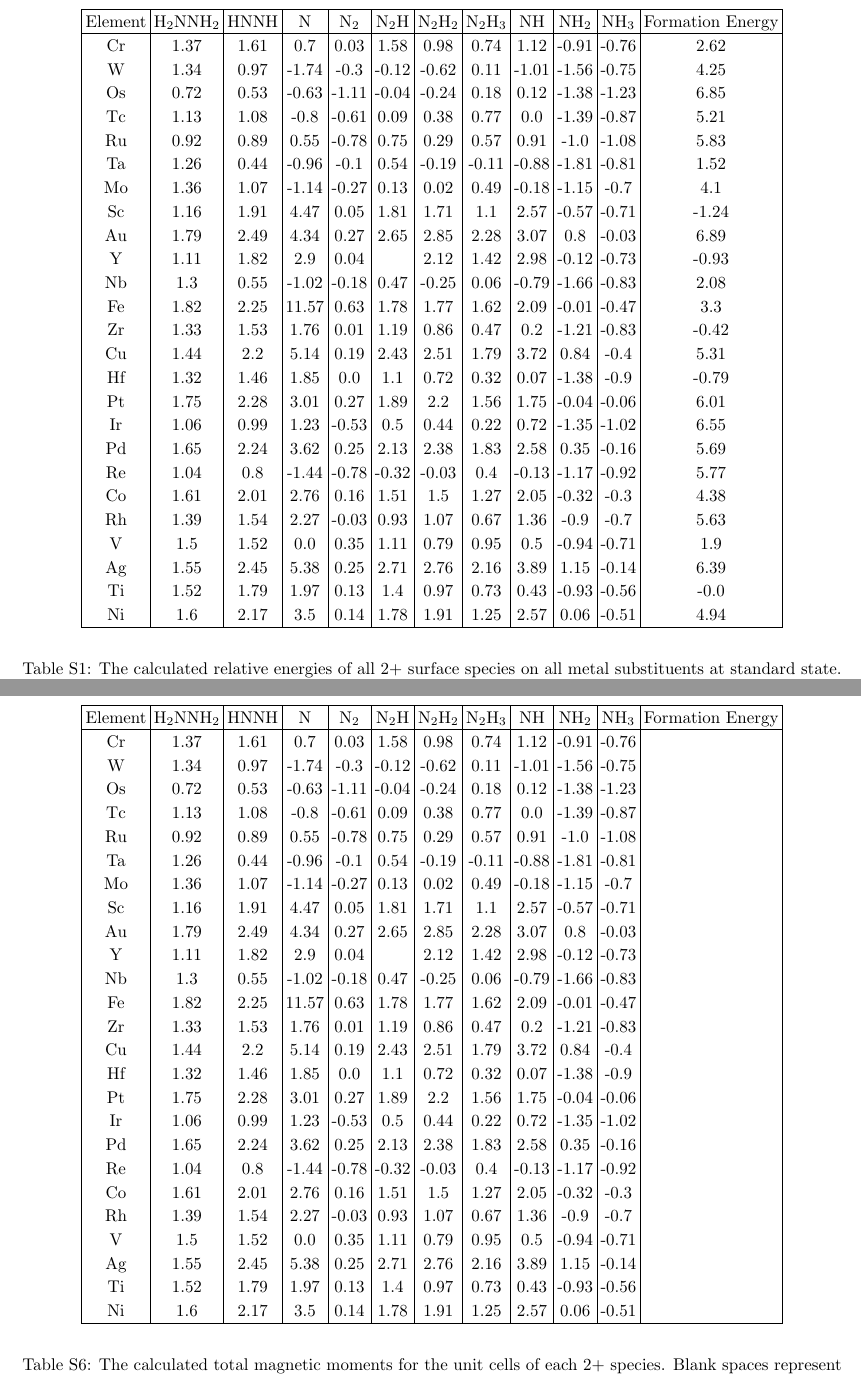
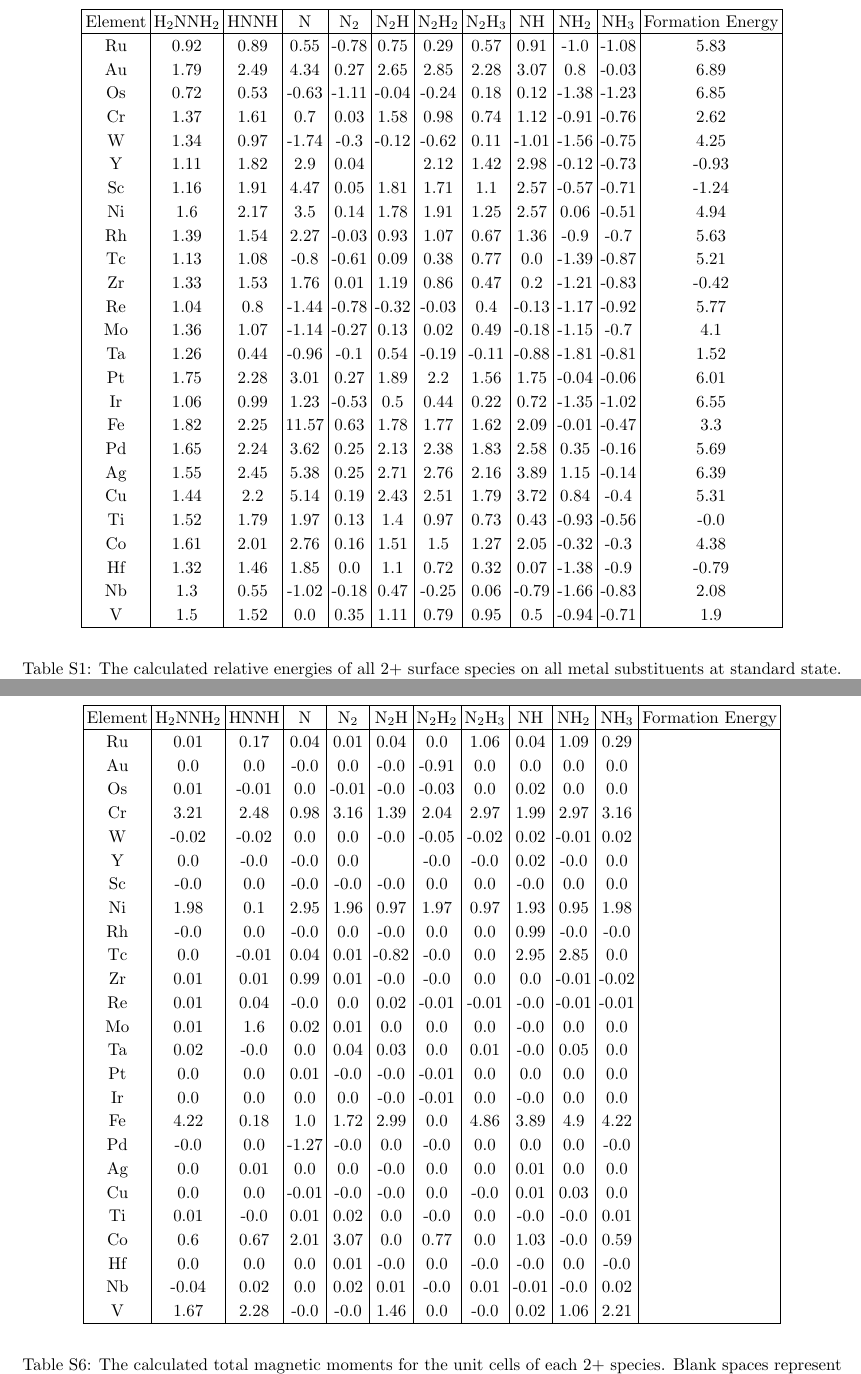
Before and after one commit to medford-group/Computational-Study-of-Transition-Metal-Substitutions, a LaTeX document (SI.tex): two parts of pages 2 and 7 of 31, joined at a grey line, cut so that both start at the same text. Compiled offline with pdfLaTeX.

Commit message:
corrected mag values

```diff
--- a/SI.tex
+++ b/SI.tex
@@ -33,31 +33,31 @@
 Element & H$_2$NNH$_2$ & HNNH & N & N$_2$ & N$_2$H & N$_2$H$_2$ & N$_2$H$_3$ & NH & NH$_2$ & NH$_3$ & Formation Energy\\
 \hline
 
+Ru & 0.92 & 0.89 & 0.55 & -0.78 & 0.75 & 0.29 & 0.57 & 0.91 & -1.0 & -1.08 & 5.83 \\
+Au & 1.79 & 2.49 & 4.34 & 0.27 & 2.65 & 2.85 & 2.28 & 3.07 & 0.8 & -0.03 & 6.89 \\
+Os & 0.72 & 0.53 & -0.63 & -1.11 & -0.04 & -0.24 & 0.18 & 0.12 & -1.38 & -1.23 & 6.85 \\
 Cr & 1.37 & 1.61 & 0.7 & 0.03 & 1.58 & 0.98 & 0.74 & 1.12 & -0.91 & -0.76 & 2.62 \\
 W & 1.34 & 0.97 & -1.74 & -0.3 & -0.12 & -0.62 & 0.11 & -1.01 & -1.56 & -0.75 & 4.25 \\
-Os & 0.72 & 0.53 & -0.63 & -1.11 & -0.04 & -0.24 & 0.18 & 0.12 & -1.38 & -1.23 & 6.85 \\
+Y & 1.11 & 1.82 & 2.9 & 0.04 &  & 2.12 & 1.42 & 2.98 & -0.12 & -0.73 & -0.93 \\
+Sc & 1.16 & 1.91 & 4.47 & 0.05 & 1.81 & 1.71 & 1.1 & 2.57 & -0.57 & -0.71 & -1.24 \\
+Ni & 1.6 & 2.17 & 3.5 & 0.14 & 1.78 & 1.91 & 1.25 & 2.57 & 0.06 & -0.51 & 4.94 \\
+Rh & 1.39 & 1.54 & 2.27 & -0.03 & 0.93 & 1.07 & 0.67 & 1.36 & -0.9 & -0.7 & 5.63 \\
 Tc & 1.13 & 1.08 & -0.8 & -0.61 & 0.09 & 0.38 & 0.77 & 0.0 & -1.39 & -0.87 & 5.21 \\
-Ru & 0.92 & 0.89 & 0.55 & -0.78 & 0.75 & 0.29 & 0.57 & 0.91 & -1.0 & -1.08 & 5.83 \\
+Zr & 1.33 & 1.53 & 1.76 & 0.01 & 1.19 & 0.86 & 0.47 & 0.2 & -1.21 & -0.83 & -0.42 \\
+Re & 1.04 & 0.8 & -1.44 & -0.78 & -0.32 & -0.03 & 0.4 & -0.13 & -1.17 & -0.92 & 5.77 \\
+Mo & 1.36 & 1.07 & -1.14 & -0.27 & 0.13 & 0.02 & 0.49 & -0.18 & -1.15 & -0.7 & 4.1 \\
 Ta & 1.26 & 0.44 & -0.96 & -0.1 & 0.54 & -0.19 & -0.11 & -0.88 & -1.81 & -0.81 & 1.52 \\
-Mo & 1.36 & 1.07 & -1.14 & -0.27 & 0.13 & 0.02 & 0.49 & -0.18 & -1.15 & -0.7 & 4.1 \\
-Sc & 1.16 & 1.91 & 4.47 & 0.05 & 1.81 & 1.71 & 1.1 & 2.57 & -0.57 & -0.71 & -1.24 \\
-Au & 1.79 & 2.49 & 4.34 & 0.27 & 2.65 & 2.85 & 2.28 & 3.07 & 0.8 & -0.03 & 6.89 \\
-Y & 1.11 & 1.82 & 2.9 & 0.04 &  & 2.12 & 1.42 & 2.98 & -0.12 & -0.73 & -0.93 \\
-Nb & 1.3 & 0.55 & -1.02 & -0.18 & 0.47 & -0.25 & 0.06 & -0.79 & -1.66 & -0.83 & 2.08 \\
-Fe & 1.82 & 2.25 & 11.57 & 0.63 & 1.78 & 1.77 & 1.62 & 2.09 & -0.01 & -0.47 & 3.3 \\
-Zr & 1.33 & 1.53 & 1.76 & 0.01 & 1.19 & 0.86 & 0.47 & 0.2 & -1.21 & -0.83 & -0.42 \\
-Cu & 1.44 & 2.2 & 5.14 & 0.19 & 2.43 & 2.51 & 1.79 & 3.72 & 0.84 & -0.4 & 5.31 \\
-Hf & 1.32 & 1.46 & 1.85 & 0.0 & 1.1 & 0.72 & 0.32 & 0.07 & -1.38 & -0.9 & -0.79 \\
 Pt & 1.75 & 2.28 & 3.01 & 0.27 & 1.89 & 2.2 & 1.56 & 1.75 & -0.04 & -0.06 & 6.01 \\
 Ir & 1.06 & 0.99 & 1.23 & -0.53 & 0.5 & 0.44 & 0.22 & 0.72 & -1.35 & -1.02 & 6.55 \\
+Fe & 1.82 & 2.25 & 11.57 & 0.63 & 1.78 & 1.77 & 1.62 & 2.09 & -0.01 & -0.47 & 3.3 \\
 Pd & 1.65 & 2.24 & 3.62 & 0.25 & 2.13 & 2.38 & 1.83 & 2.58 & 0.35 & -0.16 & 5.69 \\
-Re & 1.04 & 0.8 & -1.44 & -0.78 & -0.32 & -0.03 & 0.4 & -0.13 & -1.17 & -0.92 & 5.77 \\
+Ag & 1.55 & 2.45 & 5.38 & 0.25 & 2.71 & 2.76 & 2.16 & 3.89 & 1.15 & -0.14 & 6.39 \\
+Cu & 1.44 & 2.2 & 5.14 & 0.19 & 2.43 & 2.51 & 1.79 & 3.72 & 0.84 & -0.4 & 5.31 \\
+Ti & 1.52 & 1.79 & 1.97 & 0.13 & 1.4 & 0.97 & 0.73 & 0.43 & -0.93 & -0.56 & -0.0 \\
 Co & 1.61 & 2.01 & 2.76 & 0.16 & 1.51 & 1.5 & 1.27 & 2.05 & -0.32 & -0.3 & 4.38 \\
-Rh & 1.39 & 1.54 & 2.27 & -0.03 & 0.93 & 1.07 & 0.67 & 1.36 & -0.9 & -0.7 & 5.63 \\
+Hf & 1.32 & 1.46 & 1.85 & 0.0 & 1.1 & 0.72 & 0.32 & 0.07 & -1.38 & -0.9 & -0.79 \\
+Nb & 1.3 & 0.55 & -1.02 & -0.18 & 0.47 & -0.25 & 0.06 & -0.79 & -1.66 & -0.83 & 2.08 \\
 V & 1.5 & 1.52 & 0.0 & 0.35 & 1.11 & 0.79 & 0.95 & 0.5 & -0.94 & -0.71 & 1.9 \\
-Ag & 1.55 & 2.45 & 5.38 & 0.25 & 2.71 & 2.76 & 2.16 & 3.89 & 1.15 & -0.14 & 6.39 \\
-Ti & 1.52 & 1.79 & 1.97 & 0.13 & 1.4 & 0.97 & 0.73 & 0.43 & -0.93 & -0.56 & -0.0 \\
-Ni & 1.6 & 2.17 & 3.5 & 0.14 & 1.78 & 1.91 & 1.25 & 2.57 & 0.06 & -0.51 & 4.94 \\
 \hline
 \end{tabular}
 \end{center}
@@ -211,31 +211,31 @@
 Element & H$_2$NNH$_2$ & HNNH & N & N$_2$ & N$_2$H & N$_2$H$_2$ & N$_2$H$_3$ & NH & NH$_2$ & NH$_3$ & Formation Energy\\
 \hline
 
-Cr & 1.37 & 1.61 & 0.7 & 0.03 & 1.58 & 0.98 & 0.74 & 1.12 & -0.91 & -0.76 &  \\
-W & 1.34 & 0.97 & -1.74 & -0.3 & -0.12 & -0.62 & 0.11 & -1.01 & -1.56 & -0.75 &  \\
-Os & 0.72 & 0.53 & -0.63 & -1.11 & -0.04 & -0.24 & 0.18 & 0.12 & -1.38 & -1.23 &  \\
-Tc & 1.13 & 1.08 & -0.8 & -0.61 & 0.09 & 0.38 & 0.77 & 0.0 & -1.39 & -0.87 &  \\
-Ru & 0.92 & 0.89 & 0.55 & -0.78 & 0.75 & 0.29 & 0.57 & 0.91 & -1.0 & -1.08 &  \\
-Ta & 1.26 & 0.44 & -0.96 & -0.1 & 0.54 & -0.19 & -0.11 & -0.88 & -1.81 & -0.81 &  \\
-Mo & 1.36 & 1.07 & -1.14 & -0.27 & 0.13 & 0.02 & 0.49 & -0.18 & -1.15 & -0.7 &  \\
-Sc & 1.16 & 1.91 & 4.47 & 0.05 & 1.81 & 1.71 & 1.1 & 2.57 & -0.57 & -0.71 &  \\
-Au & 1.79 & 2.49 & 4.34 & 0.27 & 2.65 & 2.85 & 2.28 & 3.07 & 0.8 & -0.03 &  \\
-Y & 1.11 & 1.82 & 2.9 & 0.04 &  & 2.12 & 1.42 & 2.98 & -0.12 & -0.73 &  \\
-Nb & 1.3 & 0.55 & -1.02 & -0.18 & 0.47 & -0.25 & 0.06 & -0.79 & -1.66 & -0.83 &  \\
-Fe & 1.82 & 2.25 & 11.57 & 0.63 & 1.78 & 1.77 & 1.62 & 2.09 & -0.01 & -0.47 &  \\
-Zr & 1.33 & 1.53 & 1.76 & 0.01 & 1.19 & 0.86 & 0.47 & 0.2 & -1.21 & -0.83 &  \\
-Cu & 1.44 & 2.2 & 5.14 & 0.19 & 2.43 & 2.51 & 1.79 & 3.72 & 0.84 & -0.4 &  \\
-Hf & 1.32 & 1.46 & 1.85 & 0.0 & 1.1 & 0.72 & 0.32 & 0.07 & -1.38 & -0.9 &  \\
-Pt & 1.75 & 2.28 & 3.01 & 0.27 & 1.89 & 2.2 & 1.56 & 1.75 & -0.04 & -0.06 &  \\
-Ir & 1.06 & 0.99 & 1.23 & -0.53 & 0.5 & 0.44 & 0.22 & 0.72 & -1.35 & -1.02 &  \\
-Pd & 1.65 & 2.24 & 3.62 & 0.25 & 2.13 & 2.38 & 1.83 & 2.58 & 0.35 & -0.16 &  \\
-Re & 1.04 & 0.8 & -1.44 & -0.78 & -0.32 & -0.03 & 0.4 & -0.13 & -1.17 & -0.92 &  \\
-Co & 1.61 & 2.01 & 2.76 & 0.16 & 1.51 & 1.5 & 1.27 & 2.05 & -0.32 & -0.3 &  \\
-Rh & 1.39 & 1.54 & 2.27 & -0.03 & 0.93 & 1.07 & 0.67 & 1.36 & -0.9 & -0.7 &  \\
-V & 1.5 & 1.52 & 0.0 & 0.35 & 1.11 & 0.79 & 0.95 & 0.5 & -0.94 & -0.71 &  \\
-Ag & 1.55 & 2.45 & 5.38 & 0.25 & 2.71 & 2.76 & 2.16 & 3.89 & 1.15 & -0.14 &  \\
-Ti & 1.52 & 1.79 & 1.97 & 0.13 & 1.4 & 0.97 & 0.73 & 0.43 & -0.93 & -0.56 &  \\
-Ni & 1.6 & 2.17 & 3.5 & 0.14 & 1.78 & 1.91 & 1.25 & 2.57 & 0.06 & -0.51 &  \\
+Ru & 0.01 & 0.17 & 0.04 & 0.01 & 0.04 & 0.0 & 1.06 & 0.04 & 1.09 & 0.29 &  \\
+Au & 0.0 & 0.0 & -0.0 & 0.0 & -0.0 & -0.91 & 0.0 & 0.0 & 0.0 & 0.0 &  \\
+Os & 0.01 & -0.01 & 0.0 & -0.01 & -0.0 & -0.03 & 0.0 & 0.02 & 0.0 & 0.0 &  \\
+Cr & 3.21 & 2.48 & 0.98 & 3.16 & 1.39 & 2.04 & 2.97 & 1.99 & 2.97 & 3.16 &  \\
+W & -0.02 & -0.02 & 0.0 & 0.0 & -0.0 & -0.05 & -0.02 & 0.02 & -0.01 & 0.02 &  \\
+Y & 0.0 & -0.0 & -0.0 & 0.0 &  & -0.0 & -0.0 & 0.02 & -0.0 & 0.0 &  \\
+Sc & -0.0 & 0.0 & -0.0 & -0.0 & -0.0 & 0.0 & 0.0 & -0.0 & 0.0 & 0.0 &  \\
+Ni & 1.98 & 0.1 & 2.95 & 1.96 & 0.97 & 1.97 & 0.97 & 1.93 & 0.95 & 1.98 &  \\
+Rh & -0.0 & 0.0 & -0.0 & 0.0 & -0.0 & 0.0 & 0.0 & 0.99 & -0.0 & -0.0 &  \\
+Tc & 0.0 & -0.01 & 0.04 & 0.01 & -0.82 & -0.0 & 0.0 & 2.95 & 2.85 & 0.0 &  \\
+Zr & 0.01 & 0.01 & 0.99 & 0.01 & -0.0 & -0.0 & 0.0 & 0.0 & -0.01 & -0.02 &  \\
+Re & 0.01 & 0.04 & -0.0 & 0.0 & 0.02 & -0.01 & -0.01 & -0.0 & -0.01 & -0.01 &  \\
+Mo & 0.01 & 1.6 & 0.02 & 0.01 & 0.0 & 0.0 & 0.0 & -0.0 & 0.0 & 0.0 &  \\
+Ta & 0.02 & -0.0 & 0.0 & 0.04 & 0.03 & 0.0 & 0.01 & -0.0 & 0.05 & 0.0 &  \\
+Pt & 0.0 & 0.0 & 0.01 & -0.0 & -0.0 & -0.01 & 0.0 & 0.0 & 0.0 & 0.0 &  \\
+Ir & 0.0 & 0.0 & 0.0 & 0.0 & -0.0 & -0.01 & 0.0 & -0.0 & 0.0 & 0.0 &  \\
+Fe & 4.22 & 0.18 & 1.0 & 1.72 & 2.99 & 0.0 & 4.86 & 3.89 & 4.9 & 4.22 &  \\
+Pd & -0.0 & 0.0 & -1.27 & -0.0 & 0.0 & -0.0 & 0.0 & 0.0 & 0.0 & -0.0 &  \\
+Ag & 0.0 & 0.01 & 0.0 & 0.0 & -0.0 & 0.0 & 0.0 & 0.01 & 0.0 & 0.0 &  \\
+Cu & 0.0 & 0.0 & -0.01 & -0.0 & -0.0 & 0.0 & -0.0 & 0.01 & 0.03 & 0.0 &  \\
+Ti & 0.01 & -0.0 & 0.01 & 0.02 & 0.0 & -0.0 & 0.0 & -0.0 & -0.0 & 0.01 &  \\
+Co & 0.6 & 0.67 & 2.01 & 3.07 & 0.0 & 0.77 & 0.0 & 1.03 & -0.0 & 0.59 &  \\
+Hf & 0.0 & 0.0 & 0.0 & 0.01 & -0.0 & 0.0 & -0.0 & -0.0 & 0.0 & -0.0 &  \\
+Nb & -0.04 & 0.02 & 0.0 & 0.02 & 0.01 & -0.0 & 0.01 & -0.01 & -0.0 & 0.02 &  \\
+V & 1.67 & 2.28 & -0.0 & -0.0 & 1.46 & 0.0 & -0.0 & 0.02 & 1.06 & 2.21 &  \\
 \hline
 \end{tabular}
 \end{center}
```
Also changed, not shown: SI.tex (40 more changed lines), 1 other file.
